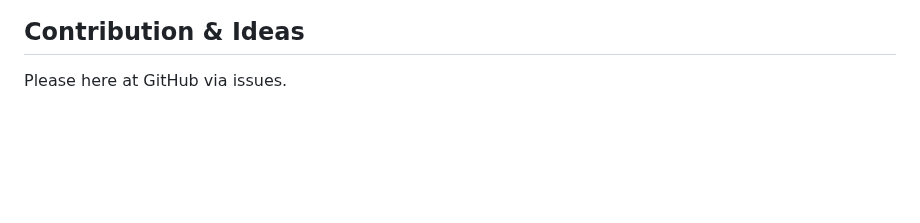
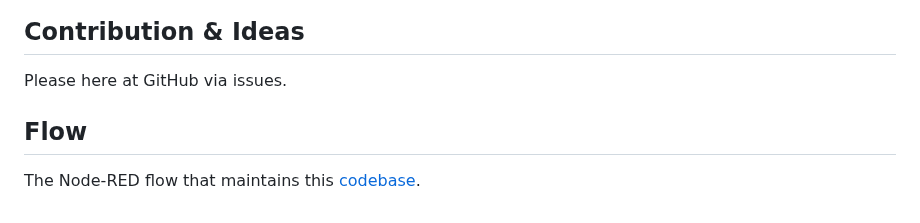
Before and after one commit to gorenje/node-red-contrib-introspection, a Markdown page: README.md, the part around the change. GitHub-like rendering; blank space fills up the shorter version.

```diff
--- a/README.md
+++ b/README.md
@@ -123,3 +123,7 @@ There are [example flows](/examples) contained in the package, examples can also
 ## Contribution & Ideas
 
 Please here at GitHub via issues.
+
+## Flow
+
+The Node-RED flow that maintains this [codebase](https://flowhub.org/f/d73d76db3df96ba2).
```
